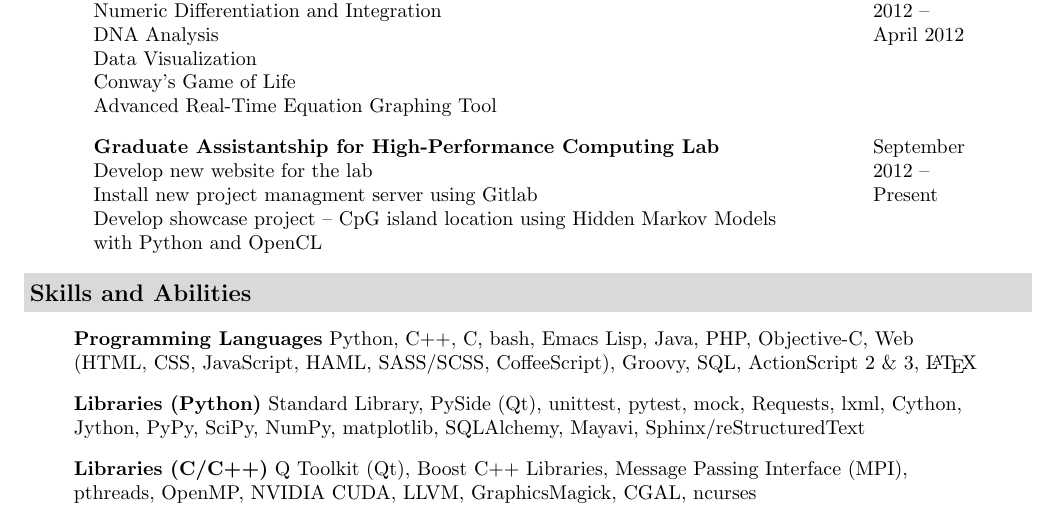
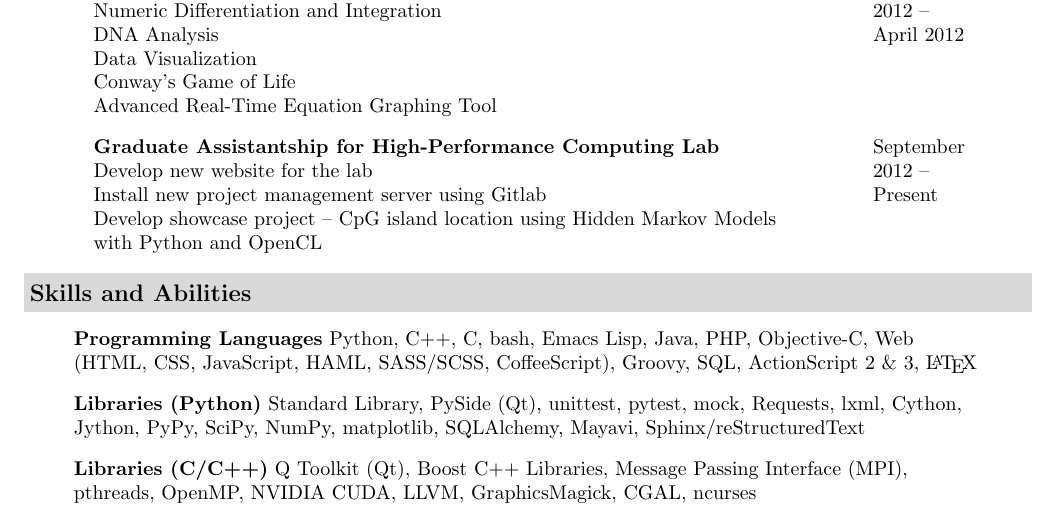
Before and after one commit to seanfisk/resume, a LaTeX CV (resume.tex): part of page 2 of 2, cut so that both start at the same text. Compiled offline with pdfLaTeX.

Commit message:
Fix another typo.

```diff
--- a/resume.tex
+++ b/resume.tex
@@ -89,7 +89,7 @@
   Real-Time Equation Graphing Tool]{CIS 380 Computational
     Science}{January 2012}{April 2012}
 \item[] \resjob[Develop new website for the lab \\ Install new
-  project managment server using Gitlab \\ Develop showcase project --
+  project management server using Gitlab \\ Develop showcase project --
   CpG island location using Hidden Markov Models with Python and
   OpenCL]{Graduate Assistantship for High-Performance Computing
     Lab}{September 2012}{Present}
```
